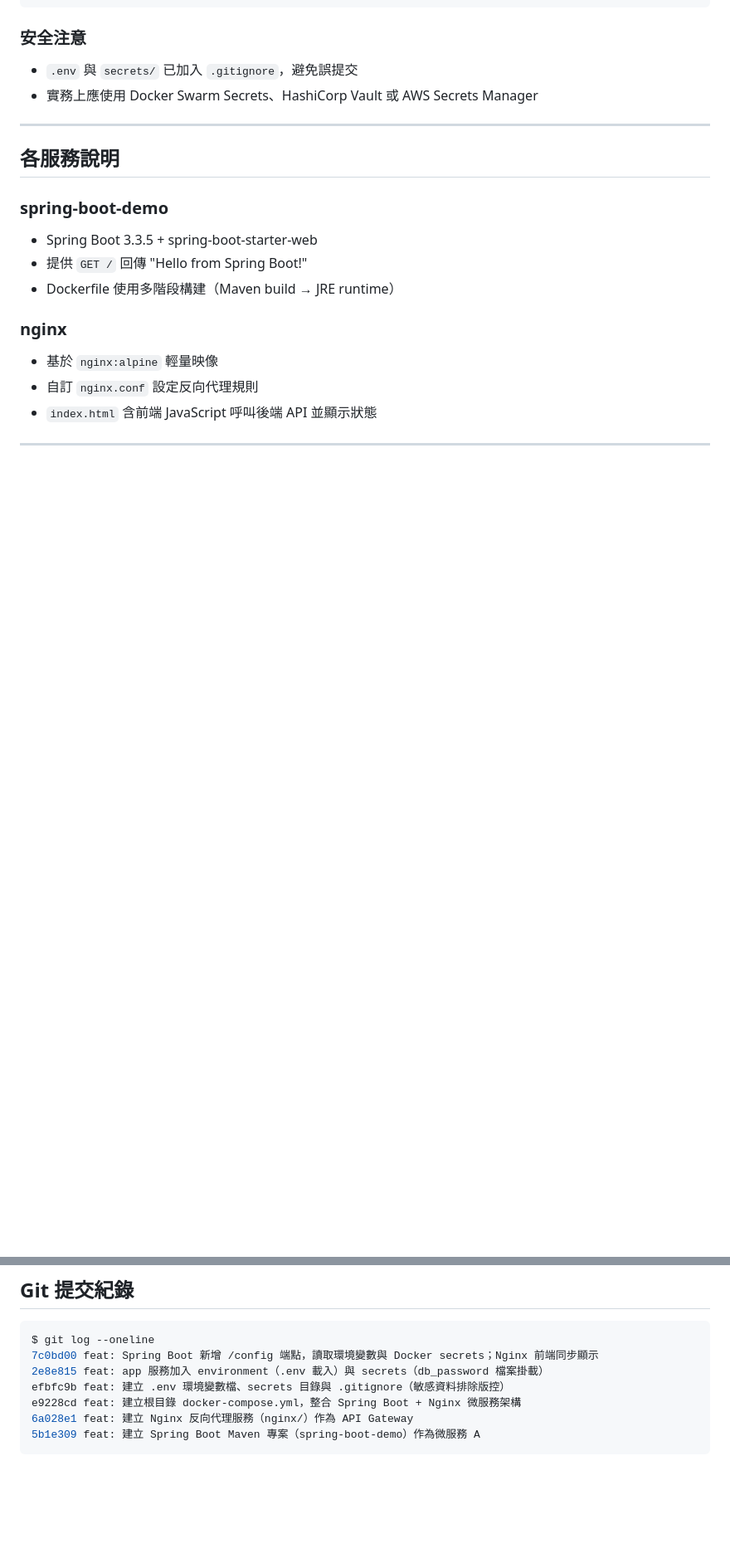
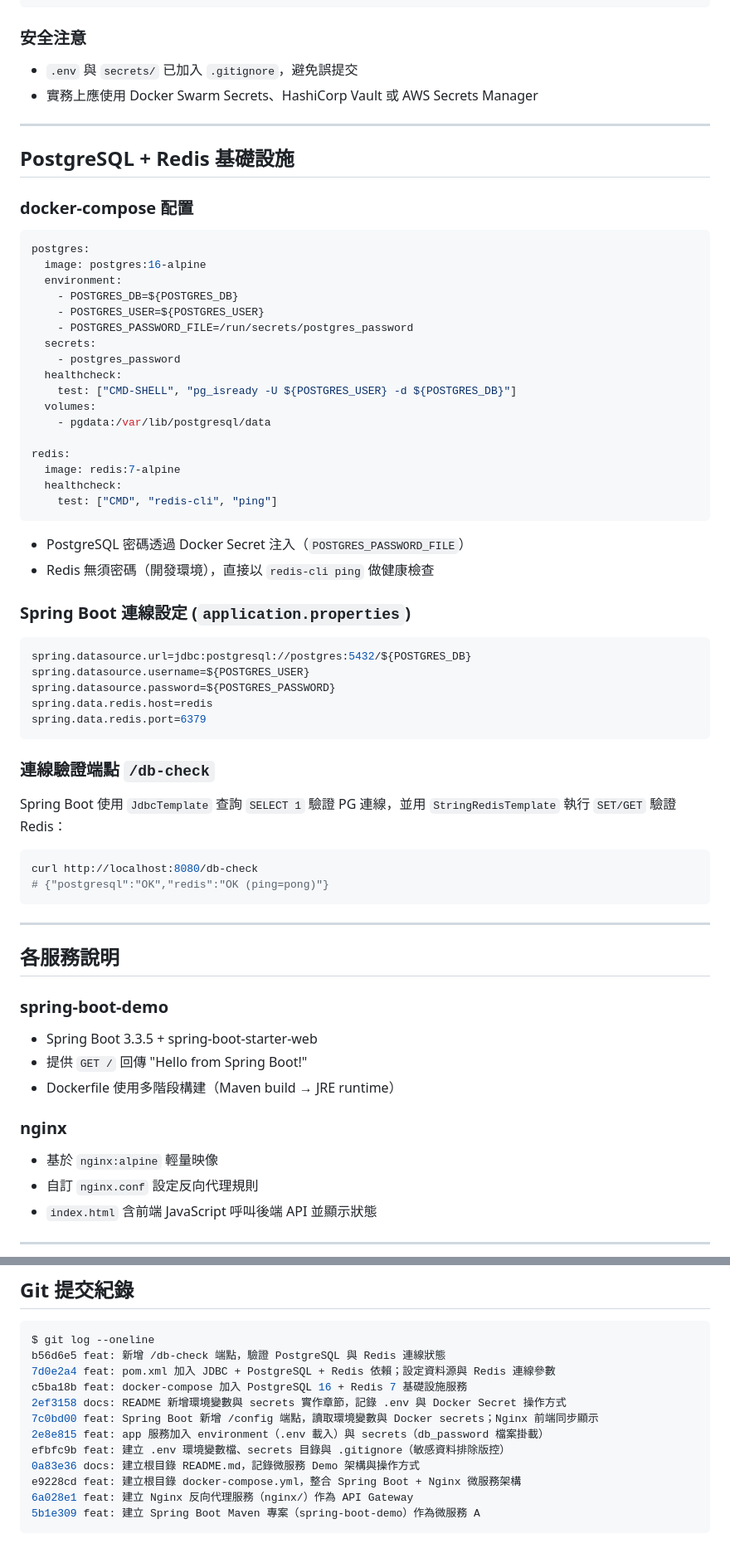
Before and after one commit to tunghsinfu/cloudNativeIdentityPlatform, a Markdown page: README.md, 2 parts joined by grey strips. Shown at 83% size. GitHub-like rendering; blank space fills up the shorter version.

Commit message:
docs: README 新增 PostgreSQL + Redis 基礎設施章節

````diff
--- a/README.md
+++ b/README.md
@@ -122,6 +126,54 @@ curl http://localhost/api/config   # 經 Nginx
 
 ---
 
+## PostgreSQL + Redis 基礎設施
+
+### docker-compose 配置
+
+```yaml
+postgres:
+  image: postgres:16-alpine
+  environment:
+    - POSTGRES_DB=${POSTGRES_DB}
+    - POSTGRES_USER=${POSTGRES_USER}
+    - POSTGRES_PASSWORD_FILE=/run/secrets/postgres_password
+  secrets:
+    - postgres_password
+  healthcheck:
+    test: ["CMD-SHELL", "pg_isready -U ${POSTGRES_USER} -d ${POSTGRES_DB}"]
+  volumes:
+    - pgdata:/var/lib/postgresql/data
+
+redis:
+  image: redis:7-alpine
+  healthcheck:
+    test: ["CMD", "redis-cli", "ping"]
+```
+
+- PostgreSQL 密碼透過 Docker Secret 注入（`POSTGRES_PASSWORD_FILE`）
+- Redis 無須密碼（開發環境），直接以 `redis-cli ping` 做健康檢查
+
+### Spring Boot 連線設定 (`application.properties`)
+
+```properties
+spring.datasource.url=jdbc:postgresql://postgres:5432/${POSTGRES_DB}
+spring.datasource.username=${POSTGRES_USER}
+spring.datasource.password=${POSTGRES_PASSWORD}
+spring.data.redis.host=redis
+spring.data.redis.port=6379
+```
+
+### 連線驗證端點 `/db-check`
+
+Spring Boot 使用 `JdbcTemplate` 查詢 `SELECT 1` 驗證 PG 連線，並用 `StringRedisTemplate` 執行 `SET/GET` 驗證 Redis：
+
+```bash
+curl http://localhost:8080/db-check
+# {"postgresql":"OK","redis":"OK (ping=pong)"}
+```
+
+---
+
 ## 各服務說明
 
 ### spring-boot-demo
@@ -142,9 +194,14 @@ curl http://localhost/api/config   # 經 Nginx
 
 ```bash
 $ git log --oneline
+b56d6e5 feat: 新增 /db-check 端點，驗證 PostgreSQL 與 Redis 連線狀態
+7d0e2a4 feat: pom.xml 加入 JDBC + PostgreSQL + Redis 依賴；設定資料源與 Redis 連線參數
+c5ba18b feat: docker-compose 加入 PostgreSQL 16 + Redis 7 基礎設施服務
+2ef3158 docs: README 新增環境變數與 secrets 實作章節，記錄 .env 與 Docker Secret 操作方式
 7c0bd00 feat: Spring Boot 新增 /config 端點，讀取環境變數與 Docker secrets；Nginx 前端同步顯示
 2e8e815 feat: app 服務加入 environment（.env 載入）與 secrets（db_password 檔案掛載）
 efbfc9b feat: 建立 .env 環境變數檔、secrets 目錄與 .gitignore（敏感資料排除版控）
+0a83e36 docs: 建立根目錄 README.md，記錄微服務 Demo 架構與操作方式
 e9228cd feat: 建立根目錄 docker-compose.yml，整合 Spring Boot + Nginx 微服務架構
 6a028e1 feat: 建立 Nginx 反向代理服務（nginx/）作為 API Gateway
 5b1e309 feat: 建立 Spring Boot Maven 專案（spring-boot-demo）作為微服務 A
````
Also changed, not shown: other parts of README.md (+5 -1 lines).
